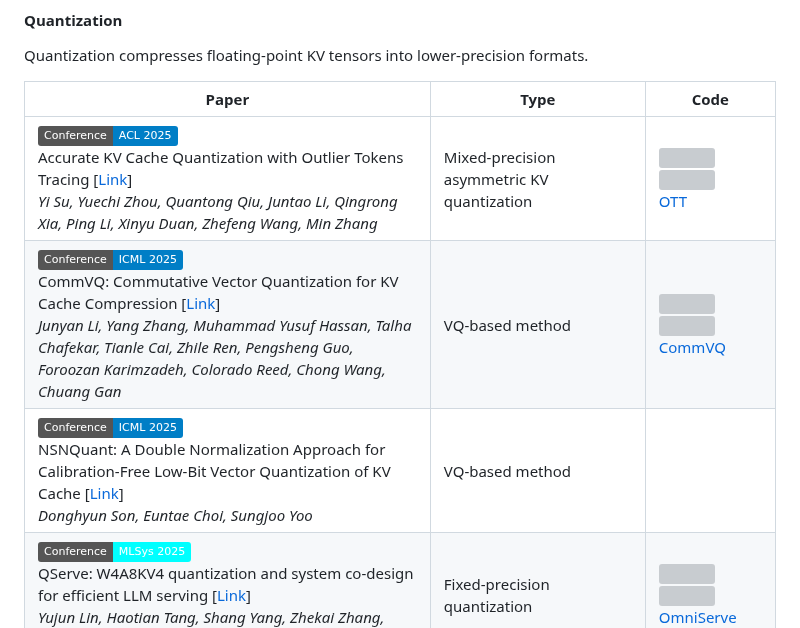
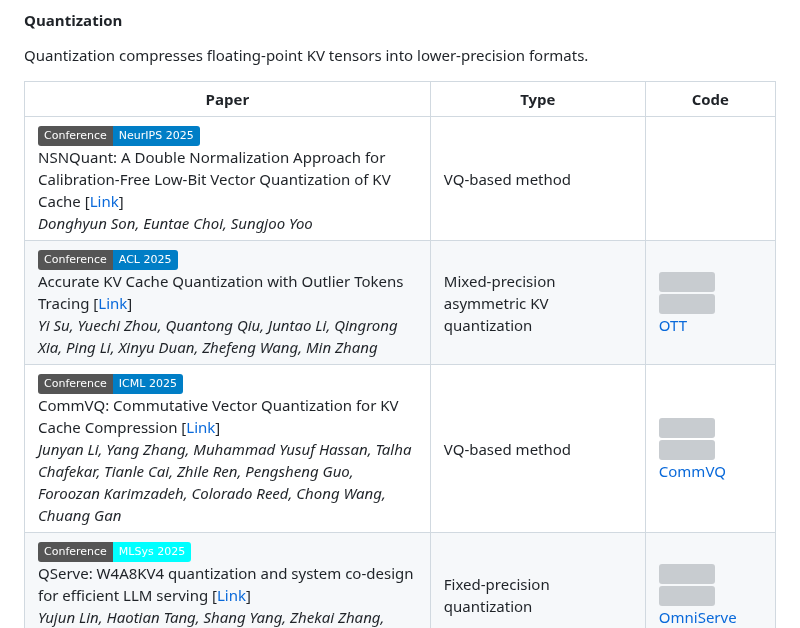
Before and after one commit to jjiantong/Awesome-KV-Cache-Optimization, a Markdown page: README.md, the part around the change. Rendered like a GitHub page; badges without logos; grey boxes are pictures that could not be loaded.

Commit message:
fix issue#1 on NSNQuant paper

```diff
--- a/README.md
+++ b/README.md
@@ -262,9 +262,9 @@ Quantization compresses floating-point KV tensors into lower-precision formats.
 
 |Paper|Type|Code|
 | -- | -- | -- |
+| [![Publish](https://img.shields.io/badge/Conference-NeurIPS_2025-blue)]() <br> NSNQuant: A Double Normalization Approach for Calibration-Free Low-Bit Vector Quantization of KV Cache [[Link](https://arxiv.org/pdf/2505.18231)] <br> *Donghyun Son, Euntae Choi, Sungjoo Yoo* | VQ-based method | |
 | [![Publish](https://img.shields.io/badge/Conference-ACL_2025-blue)]() <br> Accurate KV Cache Quantization with Outlier Tokens Tracing [[Link](https://aclanthology.org/2025.acl-long.631.pdf)] <br> *Yi Su, Yuechi Zhou, Quantong Qiu, Juntao Li, Qingrong Xia, Ping Li, Xinyu Duan, Zhefeng Wang, Min Zhang* | Mixed-precision asymmetric KV quantization |![](https://img.shields.io/github/stars/yisunlp/OTT?style=social) <br> ![](https://img.shields.io/github/last-commit/yisunlp/OTT?color=green) <br> [OTT](https://github.com/yisunlp/OTT) |
 | [![Publish](https://img.shields.io/badge/Conference-ICML_2025-blue)]() <br> CommVQ: Commutative Vector Quantization for KV Cache Compression [[Link](https://openreview.net/pdf?id=sbbyCB39HN)] <br> *Junyan Li, Yang Zhang, Muhammad Yusuf Hassan, Talha Chafekar, Tianle Cai, Zhile Ren, Pengsheng Guo, Foroozan Karimzadeh, Colorado Reed, Chong Wang, Chuang Gan* | VQ-based method |![](https://img.shields.io/github/stars/UMass-Embodied-AGI/CommVQ?style=social) <br> ![](https://img.shields.io/github/last-commit/UMass-Embodied-AGI/CommVQ?color=green) <br> [CommVQ](https://github.com/UMass-Embodied-AGI/CommVQ) |
-| [![Publish](https://img.shields.io/badge/Conference-ICML_2025-blue)]() <br> NSNQuant: A Double Normalization Approach for Calibration-Free Low-Bit Vector Quantization of KV Cache [[Link](https://arxiv.org/pdf/2505.18231)] <br> *Donghyun Son, Euntae Choi, Sungjoo Yoo* | VQ-based method | |
 | [![Publish](https://img.shields.io/badge/Conference-MLSys_2025-cyan)]() <br> QServe: W4A8KV4 quantization and system co-design for efficient LLM serving [[Link](https://openreview.net/pdf/1ec600eaf0c56573a4d7a7818181657962d03d8f.pdf)] <br> *Yujun Lin, Haotian Tang, Shang Yang, Zhekai Zhang, Guangxuan Xiao, Chuang Gan, Song Han* | Fixed-precision quantization |![](https://img.shields.io/github/stars/mit-han-lab/omniserve?style=social) <br> ![](https://img.shields.io/github/last-commit/mit-han-lab/omniserve?color=green) <br> [OmniServe](https://github.com/mit-han-lab/omniserve) |
 | SQuat: Subspace-orthogonal KV cache quantization [[Link](https://arxiv.org/pdf/2503.24358)] <br> *Hao Wang, Ligong Han, Kai Xu, Akash Srivastava* | Fixed-precision asymmetric KV quantization |![](https://img.shields.io/github/stars/Red-Hat-AI-Innovation-Team/SQuat?style=social) <br> ![](https://img.shields.io/github/last-commit/Red-Hat-AI-Innovation-Team/SQuat?color=green) <br> [SQuat](https://github.com/Red-Hat-AI-Innovation-Team/SQuat) |
 | [![Publish](https://img.shields.io/badge/Conference-HPCA_2025-cyan)]() <br> VQ-LLM: High-performance Code Generation for Vector Quantization Augmented LLM Inference [[Link](https://arxiv.org/pdf/2503.02236)] <br> *Zihan Liu, Xinhao Luo, Junxian Guo, Wentao Ni, Yangjie Zhou, Yue Guan, Cong Guo, Weihao Cui, Yu Feng, Minyi Guo, Yuhao Zhu, Minjia Zhang, Jingwen Leng, Chen Jin* | VQ-based method | |
```
